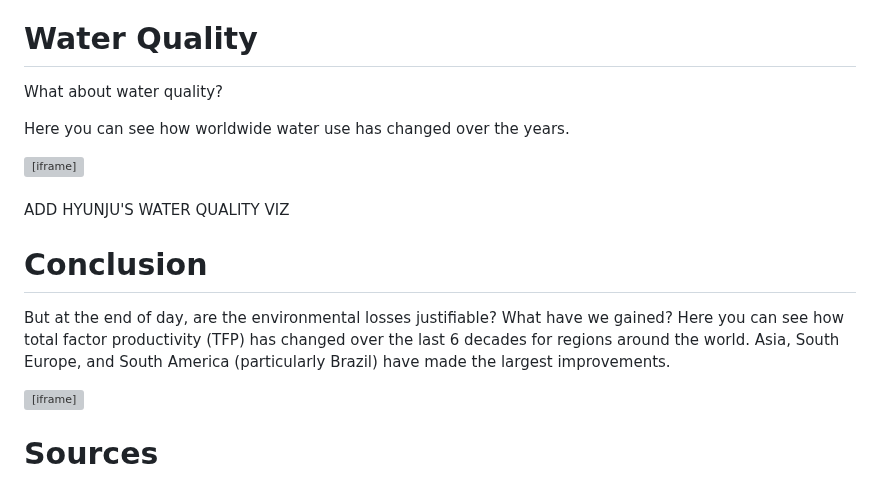
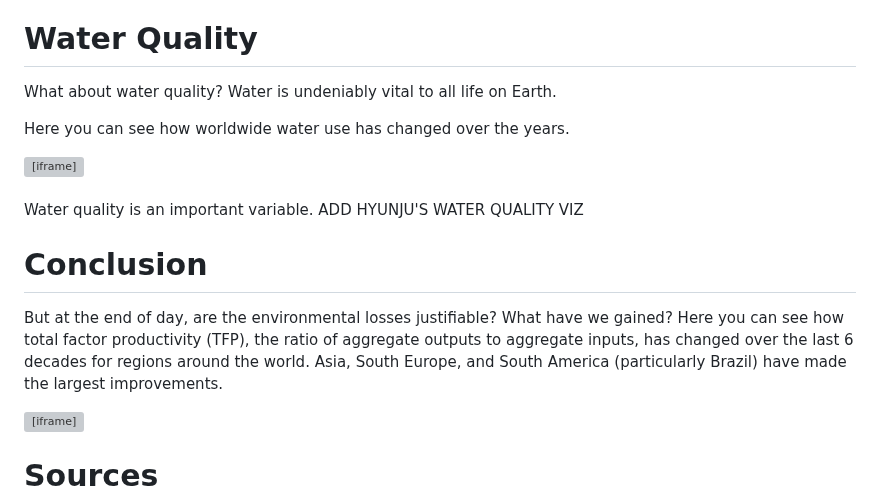
Before and after one commit to sliu750/Data-Visualization-Team-Project, a Markdown page: README.md, the part around one of its changes. Rendered like a GitHub page; grey boxes are pictures that could not be loaded.

```diff
--- a/README.md
+++ b/README.md
@@ -70,7 +70,7 @@ There are ways to preserve biodiversity through practices such as crop rotation,
 
 # Water Quality
 
-What about water quality?
+What about water quality? Water is undeniably vital to all life on Earth.
 
 Here you can see how worldwide water use has changed over the years.
 <iframe src="https://public.tableau.com/views/water_use2/Sheet1?:showVizHome=no&:embed=true"
@@ -78,11 +78,12 @@ Here you can see how worldwide water use has changed over the years.
         height="600"
         frameborder="0"></iframe>
 <br><br>
+Water quality is an important variable.
 ADD HYUNJU'S WATER QUALITY VIZ
 
 # Conclusion
 
-But at the end of day, are the environmental losses justifiable? What have we gained? Here you can see how total factor productivity (TFP) has changed over the last 6 decades for regions around the world. Asia, South Europe, and South America (particularly Brazil) have made the largest improvements.
+But at the end of day, are the environmental losses justifiable? What have we gained? Here you can see how total factor productivity (TFP), the ratio of aggregate outputs to aggregate inputs, has changed over the last 6 decades for regions around the world. Asia, South Europe, and South America (particularly Brazil) have made the largest improvements.
 
 <iframe src="https://public.tableau.com/views/6730_Visualizations/TFPRegion?:showVizHome=no&:embed=true"
         width="800"
```
Also changed, not shown: other parts of README.md (+1 -1 lines).
